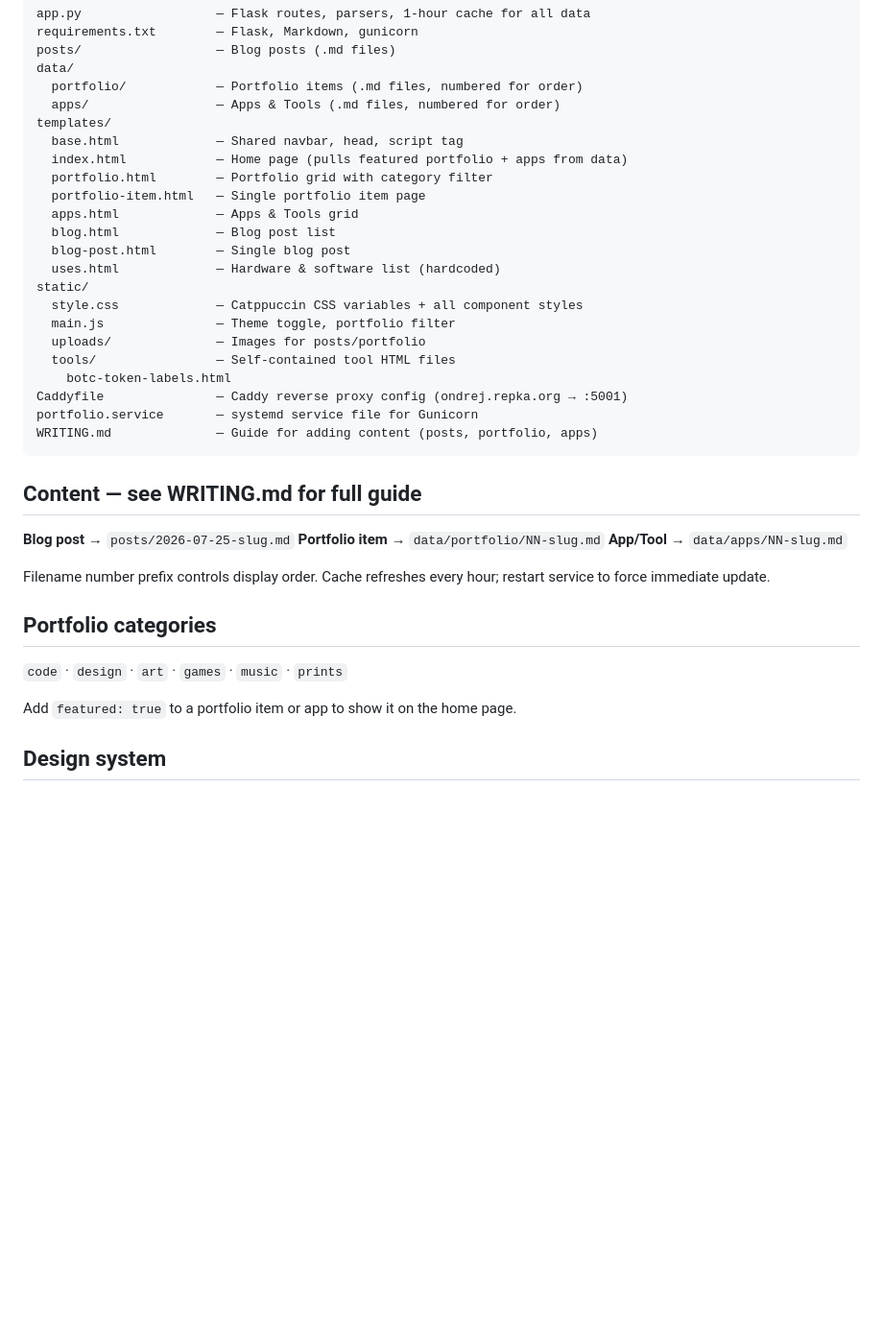
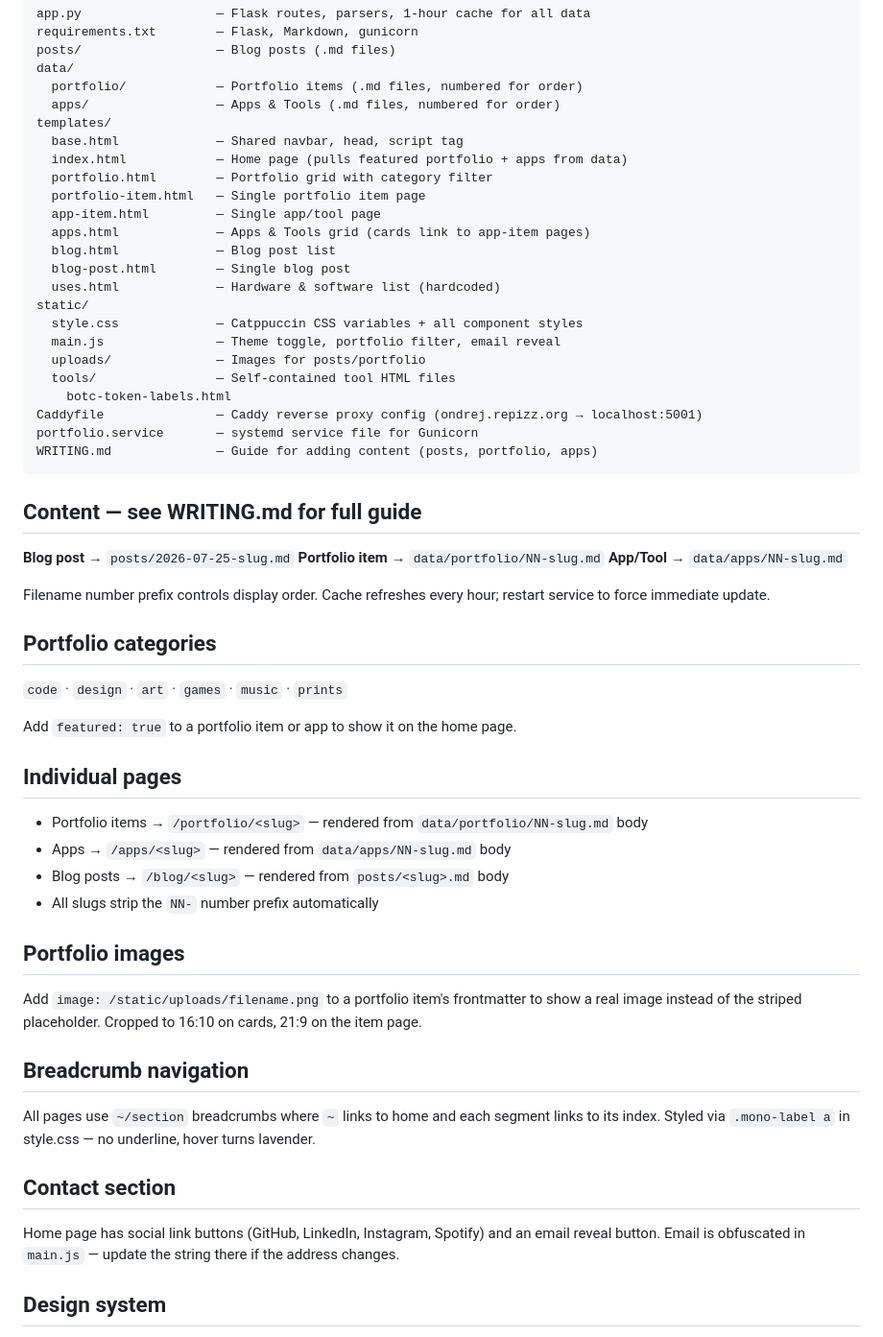
Before and after one commit to Ondrarepka/portfolio-flask, a Markdown page: CLAUDE.md, the part around the change. Shown at 96% size. Drawn GitHub-style; blank space fills up the shorter version.

Commit message:
Update CLAUDE.md — app pages, images, breadcrumbs, contact section
Co-Authored-By: Claude Sonnet 4.6 <noreply@anthropic.com>

````diff
--- a/CLAUDE.md
+++ b/CLAUDE.md
@@ -22,17 +22,18 @@ templates/
   index.html            — Home page (pulls featured portfolio + apps from data)
   portfolio.html        — Portfolio grid with category filter
   portfolio-item.html   — Single portfolio item page
-  apps.html             — Apps & Tools grid
+  app-item.html         — Single app/tool page
+  apps.html             — Apps & Tools grid (cards link to app-item pages)
   blog.html             — Blog post list
   blog-post.html        — Single blog post
   uses.html             — Hardware & software list (hardcoded)
 static/
   style.css             — Catppuccin CSS variables + all component styles
-  main.js               — Theme toggle, portfolio filter
+  main.js               — Theme toggle, portfolio filter, email reveal
   uploads/              — Images for posts/portfolio
   tools/                — Self-contained tool HTML files
     botc-token-labels.html
-Caddyfile               — Caddy reverse proxy config (ondrej.repka.org → :5001)
+Caddyfile               — Caddy reverse proxy config (ondrej.repizz.org → localhost:5001)
 portfolio.service       — systemd service file for Gunicorn
 WRITING.md              — Guide for adding content (posts, portfolio, apps)
 ```
@@ -49,6 +50,21 @@ Filename number prefix controls display order. Cache refreshes every hour; resta
 `code` · `design` · `art` · `games` · `music` · `prints`
 
 Add `featured: true` to a portfolio item or app to show it on the home page.
+
+## Individual pages
+- Portfolio items → `/portfolio/<slug>` — rendered from `data/portfolio/NN-slug.md` body
+- Apps → `/apps/<slug>` — rendered from `data/apps/NN-slug.md` body
+- Blog posts → `/blog/<slug>` — rendered from `posts/<slug>.md` body
+- All slugs strip the `NN-` number prefix automatically
+
+## Portfolio images
+Add `image: /static/uploads/filename.png` to a portfolio item's frontmatter to show a real image instead of the striped placeholder. Cropped to 16:10 on cards, 21:9 on the item page.
+
+## Breadcrumb navigation
+All pages use `~/section` breadcrumbs where `~` links to home and each segment links to its index. Styled via `.mono-label a` in style.css — no underline, hover turns lavender.
+
+## Contact section
+Home page has social link buttons (GitHub, LinkedIn, Instagram, Spotify) and an email reveal button. Email is obfuscated in `main.js` — update the string there if the address changes.
 
 ## Design system
 - **Theme**: Catppuccin Mocha (dark) / Latte (light) — toggled via `data-theme` on `<html>`, persisted in `localStorage` key `ondrej-theme`
````
